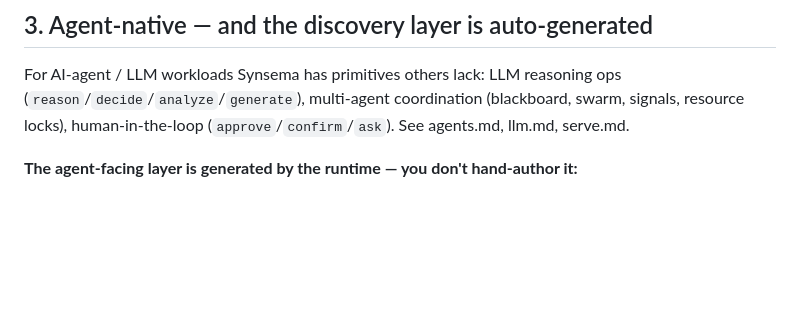
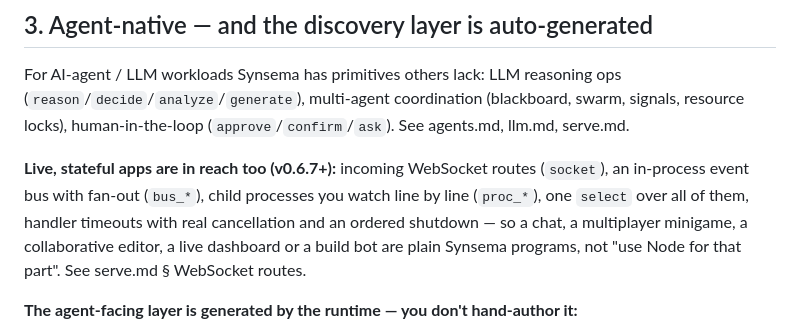
Before and after one commit to kitecosmic/synsema, a Markdown page: .synsema-skill/why-synsema.md, the part around the change. Rendered like a GitHub page; blank space fills up the shorter version.

Commit message:
skill: las primitivas de v0.6.7 son generales (chat, minijuegos multijugador, editores colaborativos, dashboards en vivo), no sólo para UIs de agentes

```diff
--- a/.synsema-skill/why-synsema.md
+++ b/.synsema-skill/why-synsema.md
@@ -62,6 +62,12 @@ For AI-agent / LLM workloads Synsema has primitives others lack: LLM reasoning o
 signals, resource locks), human-in-the-loop (`approve`/`confirm`/`ask`). See agents.md,
 llm.md, serve.md.
 
+**Live, stateful apps are in reach too (v0.6.7+):** incoming WebSocket routes (`socket`), an
+in-process event bus with fan-out (`bus_*`), child processes you watch line by line (`proc_*`),
+one `select` over all of them, handler timeouts with real cancellation and an ordered shutdown —
+so a chat, a multiplayer minigame, a collaborative editor, a live dashboard or a build bot are
+plain Synsema programs, not "use Node for that part". See serve.md § WebSocket routes.
+
 **The agent-facing layer is generated by the runtime — you don't hand-author it:**
 - **`/llms.txt`**, **`/robots.txt`**, **`/sitemap.xml`**, **`/openapi.json`** (OpenAPI 3.1 from
   `route` + `expect` + `requires auth` + `rate_limit`, with `x-synsema-capabilities` — what each
```
Also changed, not shown: .synsema-skill/INDEX.md (+1 -1 lines), .synsema-skill/serve.md (+3 -1 lines).
